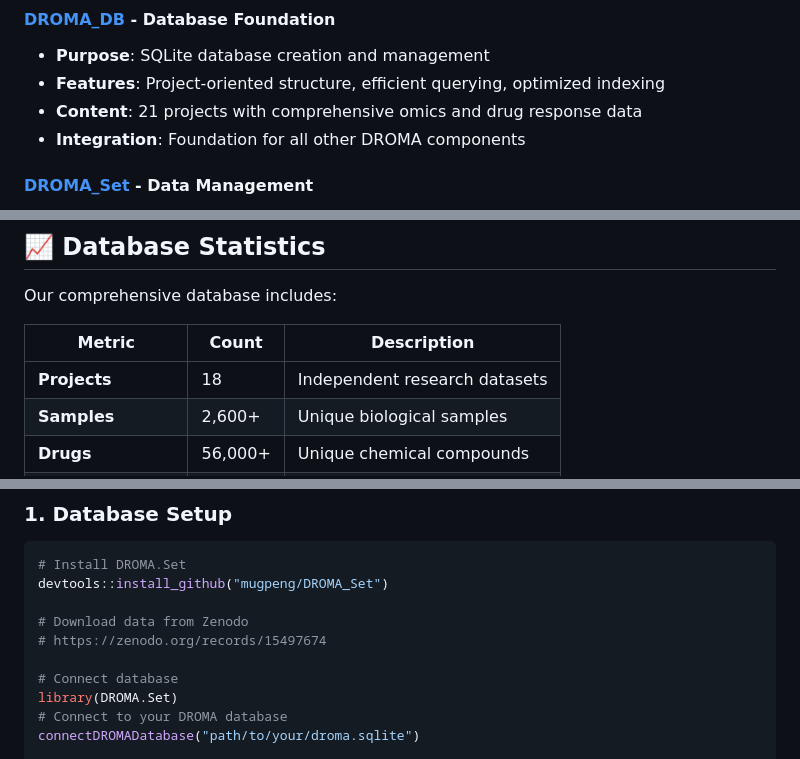
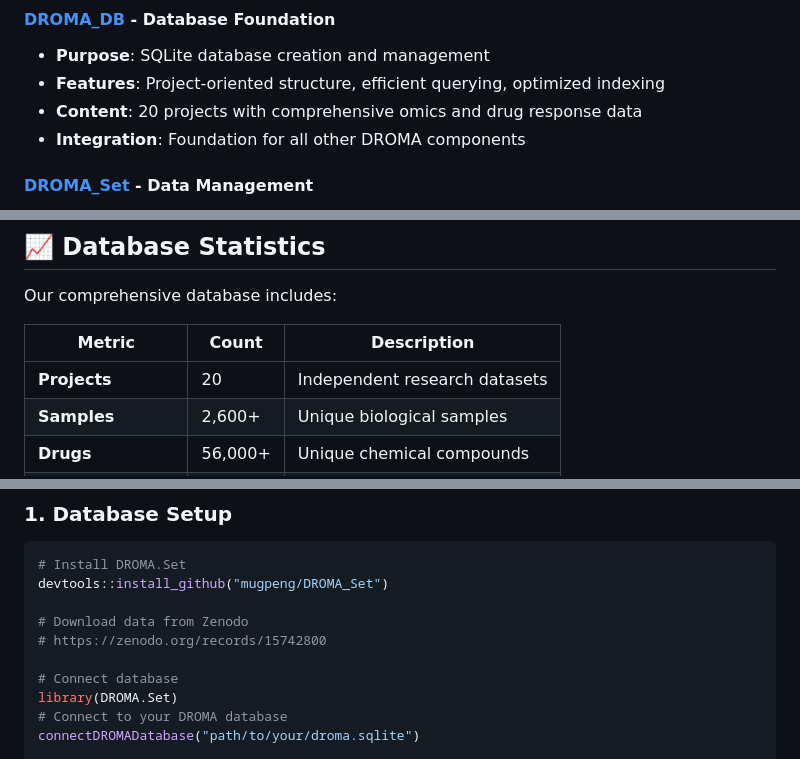
Before and after one commit to DROMA01/DROMA, a Markdown page: README.md, 3 parts joined by grey strips. Rendered like a GitHub page.

```diff
--- a/README.md
+++ b/README.md
@@ -53,7 +60,7 @@ The DROMA platform consists of interconnected components that work together to p
 #### **[DROMA_DB](https://github.com/mugpeng/DROMA_DB)** - Database Foundation
 - **Purpose**: SQLite database creation and management
 - **Features**: Project-oriented structure, efficient querying, optimized indexing
-- **Content**: 21 projects with comprehensive omics and drug response data
+- **Content**: 20 projects with comprehensive omics and drug response data
 - **Integration**: Foundation for all other DROMA components
 
 #### **[DROMA_Set](https://github.com/mugpeng/DROMA_Set)** - Data Management
@@ -99,7 +106,7 @@ Our comprehensive database includes:
 
 | **Metric** | **Count** | **Description** |
 |------------|-----------|-----------------|
-| **Projects** | 18 | Independent research datasets |
+| **Projects** | 20 | Independent research datasets |
 | **Samples** | 2,600+ | Unique biological samples |
 | **Drugs** | 56,000+ | Unique chemical compounds |
 | **Model Systems** | 4 types | Cell lines, PDOs, PDXs, Clinical |
@@ -130,7 +137,7 @@ Our comprehensive database includes:
 devtools::install_github("mugpeng/DROMA_Set")
 
 # Download data from Zenodo
-# https://zenodo.org/records/15497674
+# https://zenodo.org/records/15742800
 
 # Connect database
 library(DROMA.Set)
```
Also changed, not shown: other parts of README.md (+33 -3 lines), README_CN.md (+10 -4 lines), memory.md (added, +155 -0 lines).
